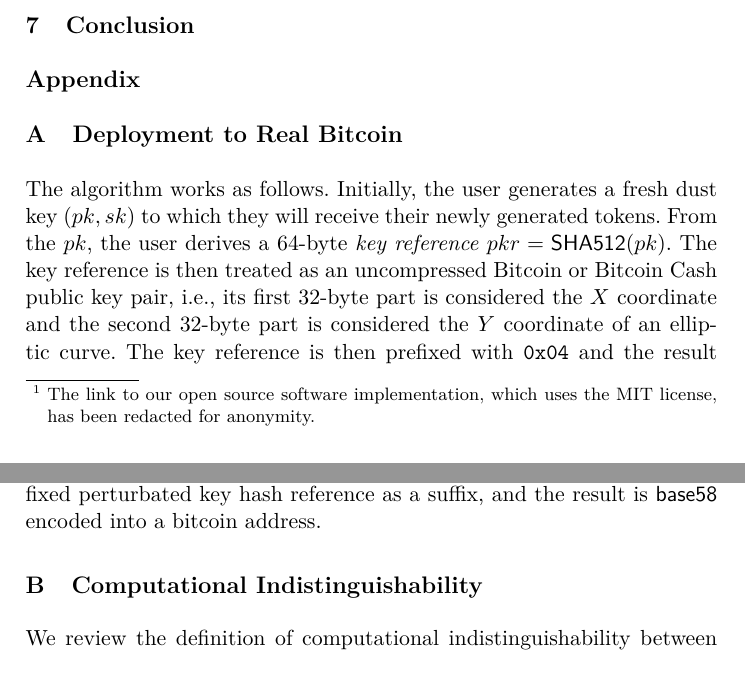
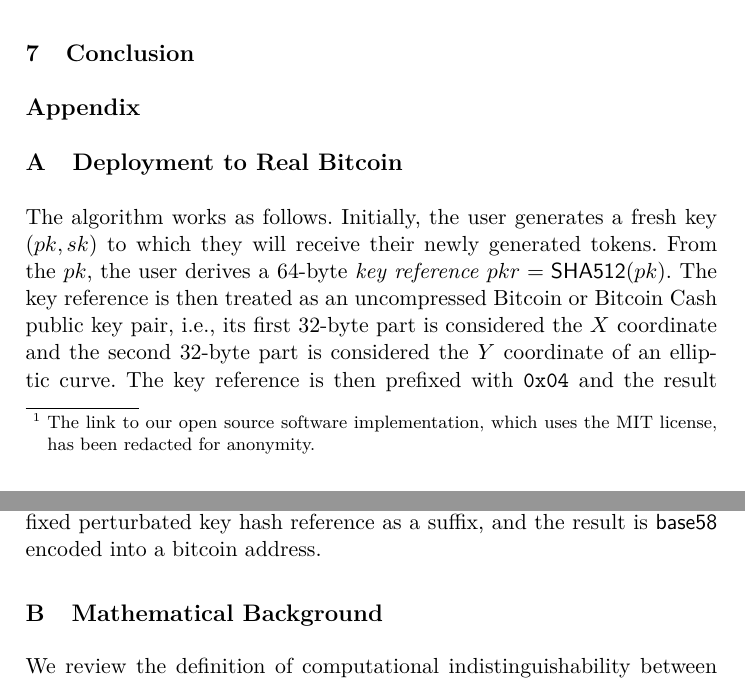
Before and after one commit to decrypto-org/burn-paper, a LaTeX paper (burn.tex, which reads appendix.tex, background.tex, real.tex): two parts of pages 19 and 20 of 22, joined at a grey line, cut so that both start at the same text. Compiled offline with pdfLaTeX.

Commit message:
Organize appendix in files

```diff
--- a/appendix.tex
+++ b/appendix.tex
@@ -1,12 +1,2 @@
 \section*{Appendix}
-\section{Deployment to Real Bitcoin}
-\import{./}{algorithms/alg.bitcoin-real.tex}
 
-The algorithm works as follows. Initially, the user generates a fresh dust key
-$(pk, sk)$ to which they will receive their newly generated tokens. \todo{TODO:
-What do these keys look like?} From the $pk$, the user derives a $64$-byte
-\emph{key reference} $pkr = \textsf{SHA512}(pk)$. The key reference is then
-treated as an uncompressed Bitcoin or Bitcoin Cash public key pair, i.e., its
-first $32$-byte part is considered the $X$ coordinate and the second $32$-byte
-part is considered the $Y$ coordinate of an elliptic curve. The key reference is
-then prefixed with \texttt{0x04} and the result is hashed using
@@ -22,10 +3,2 @@ $\textsf{SHA256}(\textsf{SHA256}(prefix || pkh'))$. These $4$ bytes are appended
-to the prefixed perturbated key hash reference as a suffix, and the result is
-\textsf{base58} encoded into a bitcoin address.
-
-\import{./}{algorithms/alg.construction-real.tex}
-
-\section{Computational Indistinguishability}\label{sec.comp-ind}
-
-\import{.}{./algorithms/alg.dist-game.tex}
-
-We review the definition of computational indistinguishability between two
+\import{./}{real.tex}
+\import{./}{background.tex}
--- /dev/null
+++ b/background.tex
@@ -0,0 +1,5 @@
+\section{Mathematical Background}\label{sec.background}
+
+\import{.}{./algorithms/alg.dist-game.tex}
+
+We review the definition of computational indistinguishability between two
--- /dev/null
+++ b/real.tex
@@ -0,0 +1,10 @@
+\section{Deployment to Real Bitcoin}\label{sec.real}
+\import{./}{algorithms/alg.bitcoin-real.tex}
+
+The algorithm works as follows. Initially, the user generates a fresh key
+$(pk, sk)$ to which they will receive their newly generated tokens. From the $pk$, the user derives a $64$-byte
+\emph{key reference} $pkr = \textsf{SHA512}(pk)$. The key reference is then
+treated as an uncompressed Bitcoin or Bitcoin Cash public key pair, i.e., its
+first $32$-byte part is considered the $X$ coordinate and the second $32$-byte
+part is considered the $Y$ coordinate of an elliptic curve. The key reference is
+then prefixed with \texttt{0x04} and the result is hashed using
@@ -0,0 +20,4 @@
+to the prefixed perturbated key hash reference as a suffix, and the result is
+\textsf{base58} encoded into a bitcoin address.
+
+\import{./}{algorithms/alg.construction-real.tex}
```
Also changed, not shown: analysis.tex (+1 -1 lines), appendix.tex (21 more changed lines), background.tex (12 more changed lines), real.tex (9 more changed lines).
